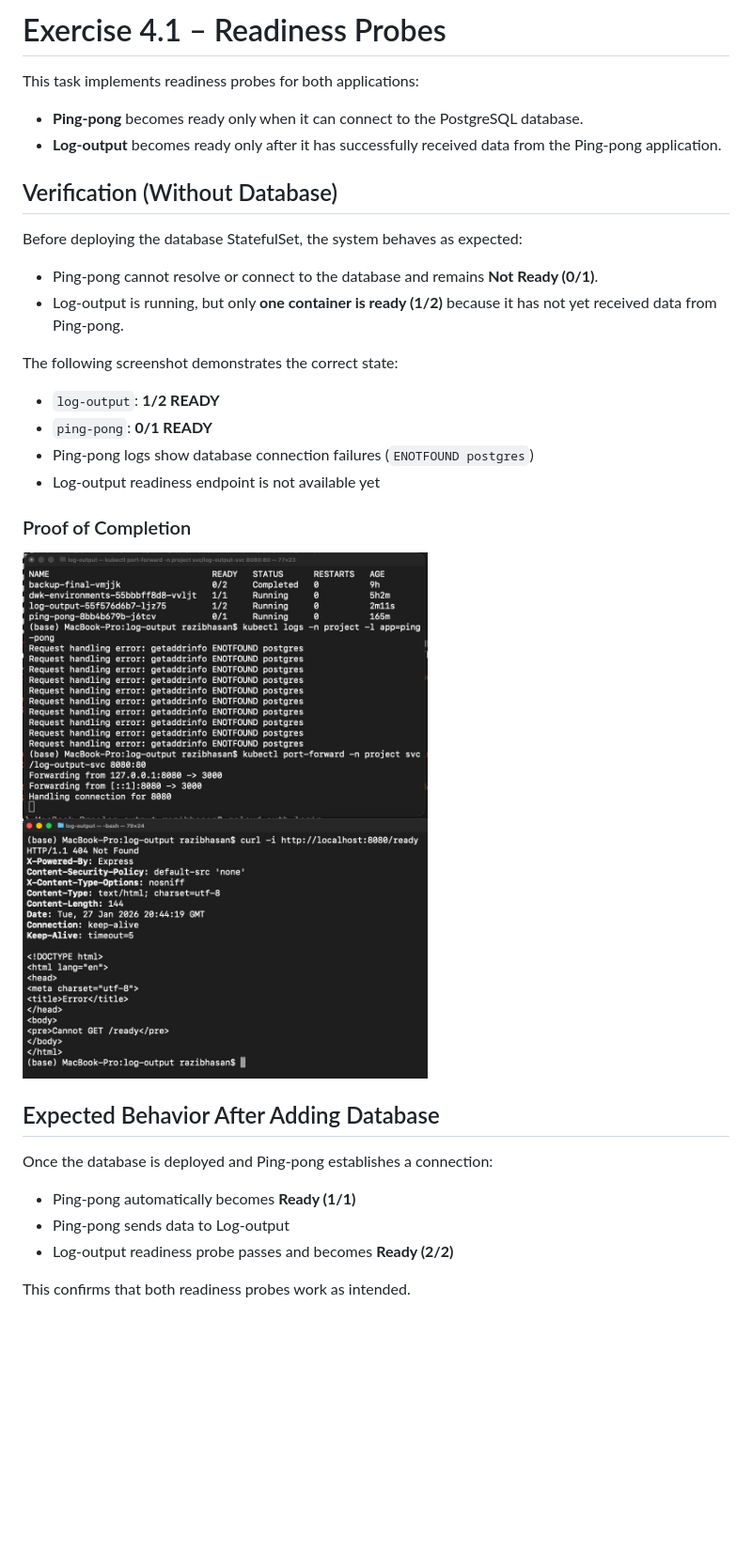
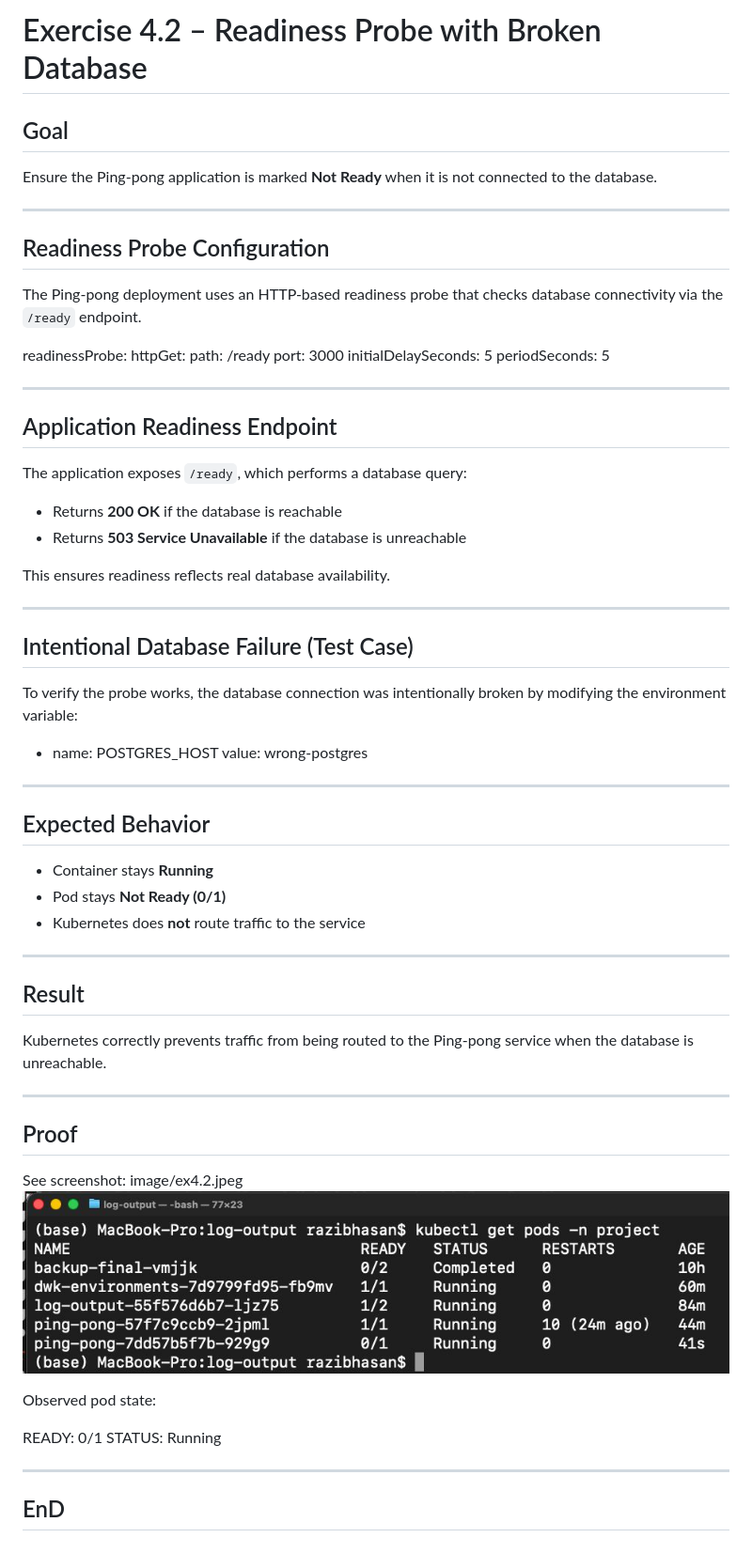
Before and after one commit to Razib91lightspeed/log-output, a Markdown page: readme.md, the part around the change. Shown at 94% size. GitHub-like rendering; pictures changed too: image/ex4.2.jpeg (added); blank space fills up the shorter version.

Commit message:
ex4.2

```diff
--- a/readme.md
+++ b/readme.md
@@ -1,34 +1,67 @@
-# Exercise 4.1 – Readiness Probes
+# Exercise 4.2 – Readiness Probe with Broken Database
 
-This task implements readiness probes for both applications:
+## Goal
+Ensure the Ping-pong application is marked **Not Ready** when it is not connected to the database.
 
-- **Ping-pong** becomes ready only when it can connect to the PostgreSQL database.
-- **Log-output** becomes ready only after it has successfully received data from the Ping-pong application.
+---
 
-## Verification (Without Database)
+## Readiness Probe Configuration
 
-Before deploying the database StatefulSet, the system behaves as expected:
+The Ping-pong deployment uses an HTTP-based readiness probe that checks database connectivity via the `/ready` endpoint.
 
-- Ping-pong cannot resolve or connect to the database and remains **Not Ready (0/1)**.
-- Log-output is running, but only **one container is ready (1/2)** because it has not yet received data from Ping-pong.
+readinessProbe:
+  httpGet:
+    path: /ready
+    port: 3000
+  initialDelaySeconds: 5
+  periodSeconds: 5
 
-The following screenshot demonstrates the correct state:
+---
 
-- `log-output`: **1/2 READY**
-- `ping-pong`: **0/1 READY**
-- Ping-pong logs show database connection failures (`ENOTFOUND postgres`)
-- Log-output readiness endpoint is not available yet
+## Application Readiness Endpoint
 
-### Proof of Completion
+The application exposes `/ready`, which performs a database query:
 
-![Exercise 4.1 – Readiness probes without database](image/ex4.1.jpeg)
+- Returns **200 OK** if the database is reachable
+- Returns **503 Service Unavailable** if the database is unreachable
 
-## Expected Behavior After Adding Database
+This ensures readiness reflects real database availability.
 
-Once the database is deployed and Ping-pong establishes a connection:
+---
 
-- Ping-pong automatically becomes **Ready (1/1)**
-- Ping-pong sends data to Log-output
-- Log-output readiness probe passes and becomes **Ready (2/2)**
+## Intentional Database Failure (Test Case)
 
-This confirms that both readiness probes work as intended.
+To verify the probe works, the database connection was intentionally broken by modifying the environment variable:
+
+- name: POSTGRES_HOST
+  value: wrong-postgres
+
+---
+
+## Expected Behavior
+
+- Container stays **Running**
+- Pod stays **Not Ready (0/1)**
+- Kubernetes does **not** route traffic to the service
+
+---
+
+## Result
+
+Kubernetes correctly prevents traffic from being routed to the Ping-pong service when the database is unreachable.
+
+---
+
+## Proof
+
+See screenshot: image/ex4.2.jpeg
+![Exercise 4.2 – Readiness probes without database](image/ex4.2.jpeg)
+
+Observed pod state:
+
+READY: 0/1
+STATUS: Running
+
+---
+
+## EnD
```
Also changed, not shown: 2 other files.
